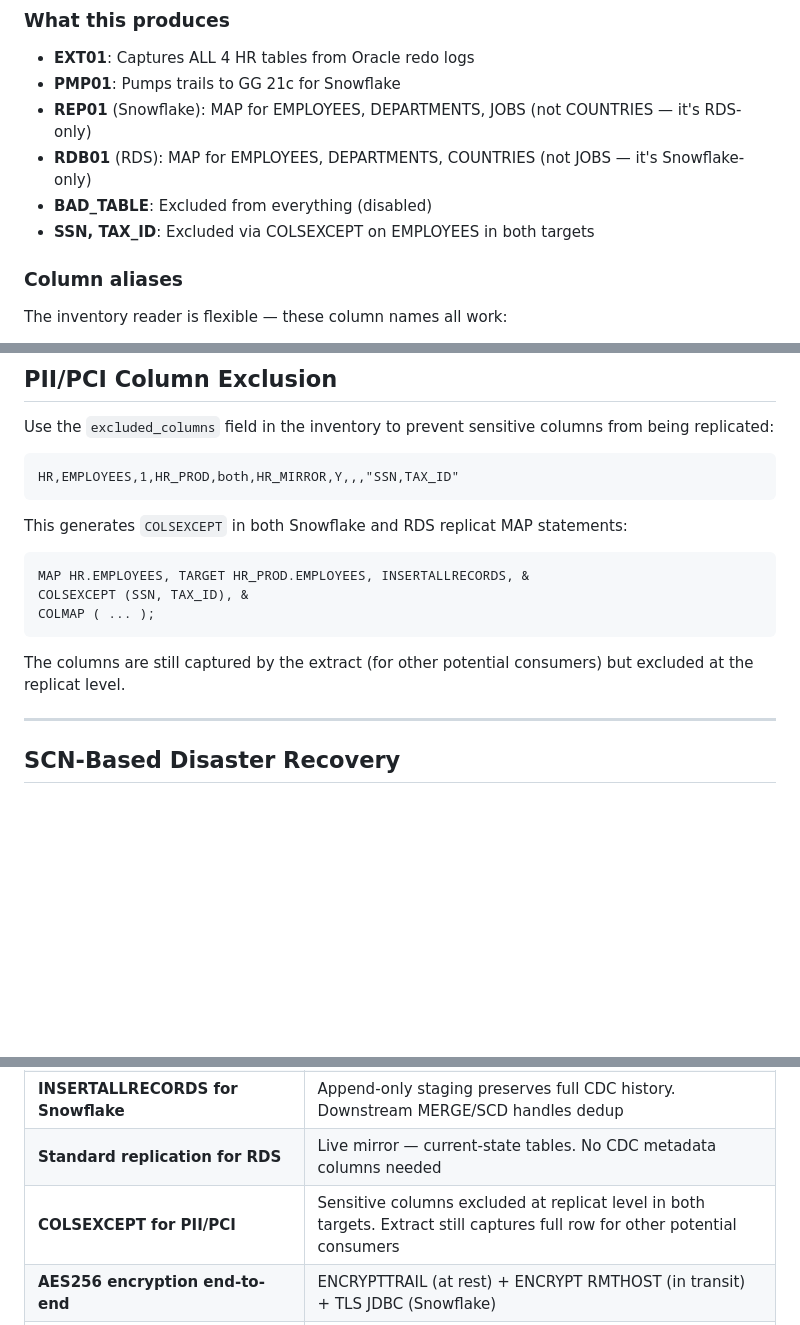
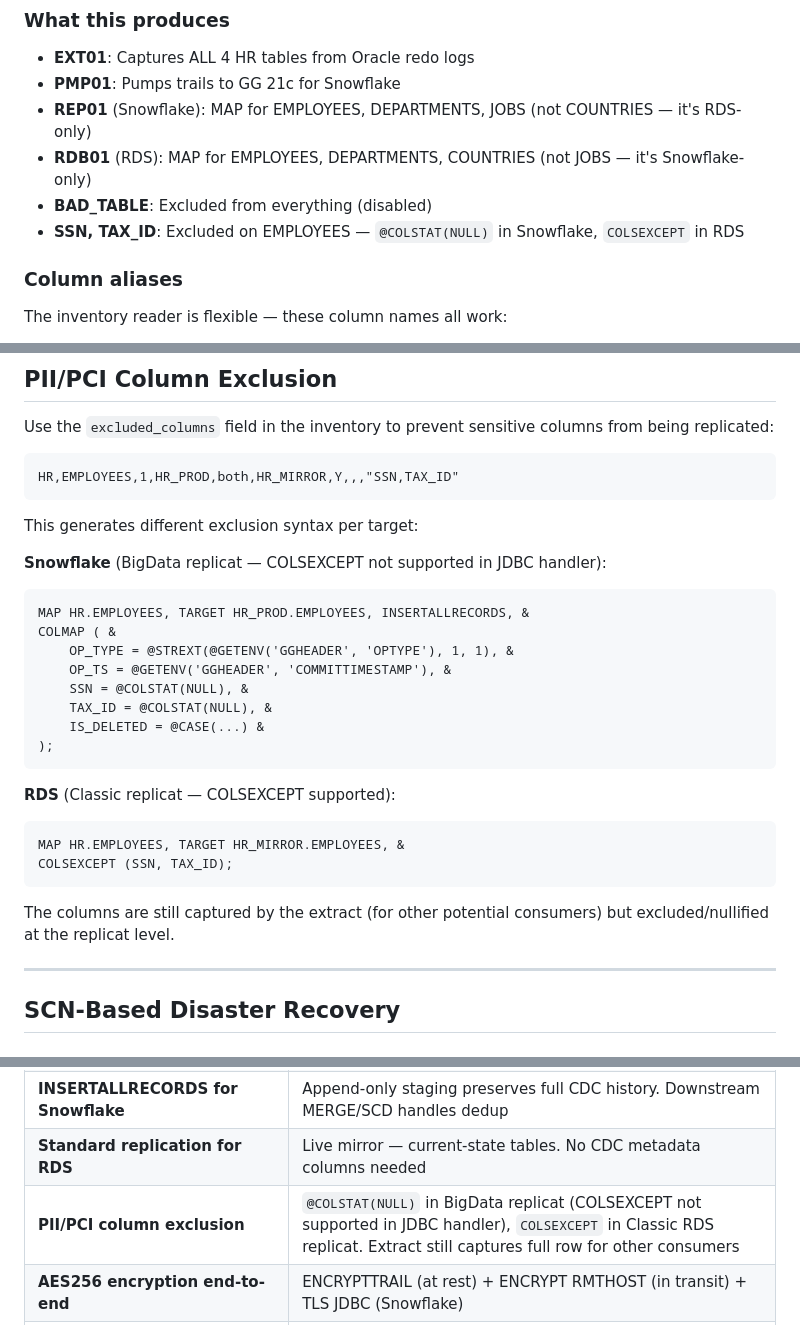
Before and after one commit to singh09manish/oracle-gg-snowflake-pipeline, a Markdown page: README.md, 3 parts joined by grey strips. Drawn GitHub-style; blank space fills up the shorter version.

Commit message:
Fix README: document @COLSTAT(NULL) for Snowflake column exclusion
COLSEXCEPT is not supported in GG BigData JDBC handler. Updated
README to show the correct approach per target.

Co-Authored-By: Claude Opus 4.6 <noreply@anthropic.com>

````diff
--- a/README.md
+++ b/README.md
@@ -223,7 +223,7 @@ The Excel/CSV file is the **single source of truth** for the entire pipeline. Ev
 - **REP01** (Snowflake): MAP for EMPLOYEES, DEPARTMENTS, JOBS (not COUNTRIES — it's RDS-only)
 - **RDB01** (RDS): MAP for EMPLOYEES, DEPARTMENTS, COUNTRIES (not JOBS — it's Snowflake-only)
 - **BAD_TABLE**: Excluded from everything (disabled)
-- **SSN, TAX_ID**: Excluded via COLSEXCEPT on EMPLOYEES in both targets
+- **SSN, TAX_ID**: Excluded on EMPLOYEES — `@COLSTAT(NULL)` in Snowflake, `COLSEXCEPT` in RDS
 
 ### Column aliases
 
@@ -405,14 +405,27 @@ Use the `excluded_columns` field in the inventory to prevent sensitive columns f
 HR,EMPLOYEES,1,HR_PROD,both,HR_MIRROR,Y,,,"SSN,TAX_ID"
 ```
 
-This generates `COLSEXCEPT` in both Snowflake and RDS replicat MAP statements:
+This generates different exclusion syntax per target:
+
+**Snowflake** (BigData replicat — COLSEXCEPT not supported in JDBC handler):
 ```
 MAP HR.EMPLOYEES, TARGET HR_PROD.EMPLOYEES, INSERTALLRECORDS, &
-COLSEXCEPT (SSN, TAX_ID), &
-COLMAP ( ... );
+COLMAP ( &
+    OP_TYPE = @STREXT(@GETENV('GGHEADER', 'OPTYPE'), 1, 1), &
+    OP_TS = @GETENV('GGHEADER', 'COMMITTIMESTAMP'), &
+    SSN = @COLSTAT(NULL), &
+    TAX_ID = @COLSTAT(NULL), &
+    IS_DELETED = @CASE(...) &
+);
 ```
 
-The columns are still captured by the extract (for other potential consumers) but excluded at the replicat level.
+**RDS** (Classic replicat — COLSEXCEPT supported):
+```
+MAP HR.EMPLOYEES, TARGET HR_MIRROR.EMPLOYEES, &
+COLSEXCEPT (SSN, TAX_ID);
+```
+
+The columns are still captured by the extract (for other potential consumers) but excluded/nullified at the replicat level.
 
 ---
 
@@ -643,7 +656,7 @@ oracle-gg-snowflake-pipeline/
 | **Dual-target from shared extract** | One extract trail feeds both Snowflake (via pump → BigData replicat) and RDS (via Classic replicat). No data duplication at the source |
 | **INSERTALLRECORDS for Snowflake** | Append-only staging preserves full CDC history. Downstream MERGE/SCD handles dedup |
 | **Standard replication for RDS** | Live mirror — current-state tables. No CDC metadata columns needed |
-| **COLSEXCEPT for PII/PCI** | Sensitive columns excluded at replicat level in both targets. Extract still captures full row for other potential consumers |
+| **PII/PCI column exclusion** | `@COLSTAT(NULL)` in BigData replicat (COLSEXCEPT not supported in JDBC handler), `COLSEXCEPT` in Classic RDS replicat. Extract still captures full row for other consumers |
 | **AES256 encryption end-to-end** | ENCRYPTTRAIL (at rest) + ENCRYPT RMTHOST (in transit) + TLS JDBC (Snowflake) |
 | **No second pump for RDS** | RDS replicat reads extract trail directly (local to GG 19c). Simpler, fewer moving parts |
 | **ADD TRANDATA per table** (not SCHEMATRANDATA) | Precise supplemental logging — no overhead on non-pipeline tables |
````
